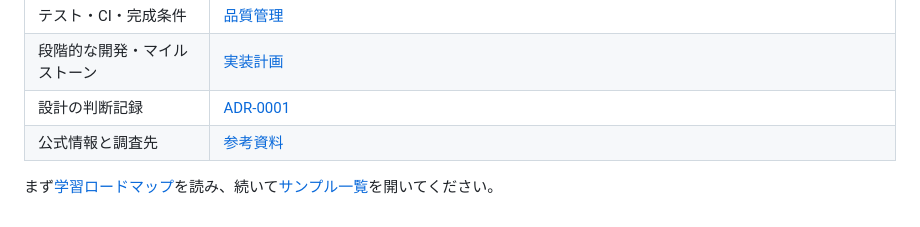
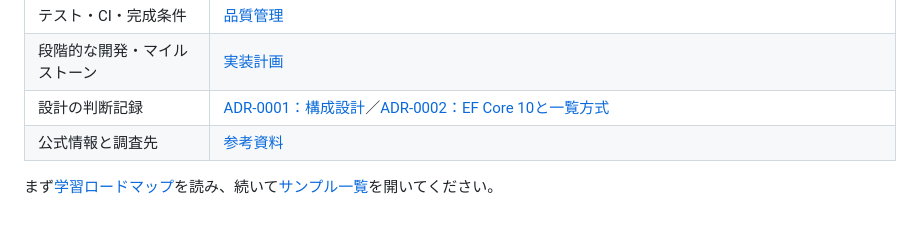
Before and after one commit to ShutenOishi/pg_blazor_samples, a Markdown page: docs/README.md, the part around the change. Rendered like a GitHub page.

Commit message:
docs: link EF Core architecture decision and complete 80-step references

```diff
--- a/docs/README.md
+++ b/docs/README.md
@@ -26,7 +26,7 @@
 | コーディングと日本語方針 | [実装規約](conventions.md) |
 | テスト・CI・完成条件 | [品質管理](quality.md) |
 | 段階的な開発・マイルストーン | [実装計画](implementation-plan.md) |
-| 設計の判断記録 | [ADR-0001](decisions/0001-learning-app-structure.md) |
+| 設計の判断記録 | [ADR-0001：構成設計](decisions/0001-learning-app-structure.md)／[ADR-0002：EF Core 10と一覧方式](decisions/0002-efcore10-grid-patterns.md) |
 | 公式情報と調査先 | [参考資料](references.md) |
 
 まず[学習ロードマップ](learning-path.md)を読み、続いて[サンプル一覧](sample-catalog.md)を開いてください。
```
